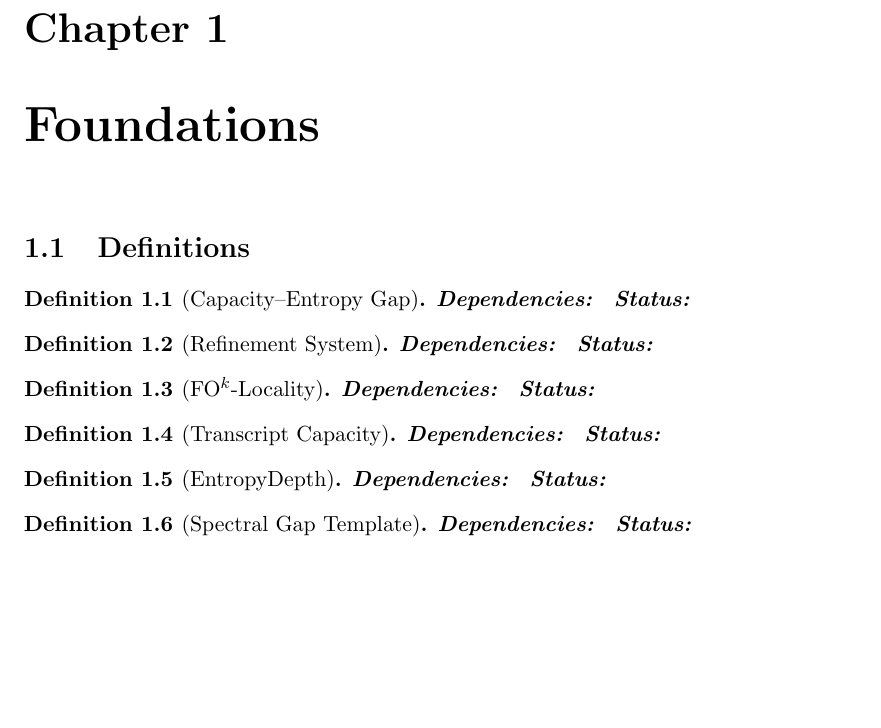
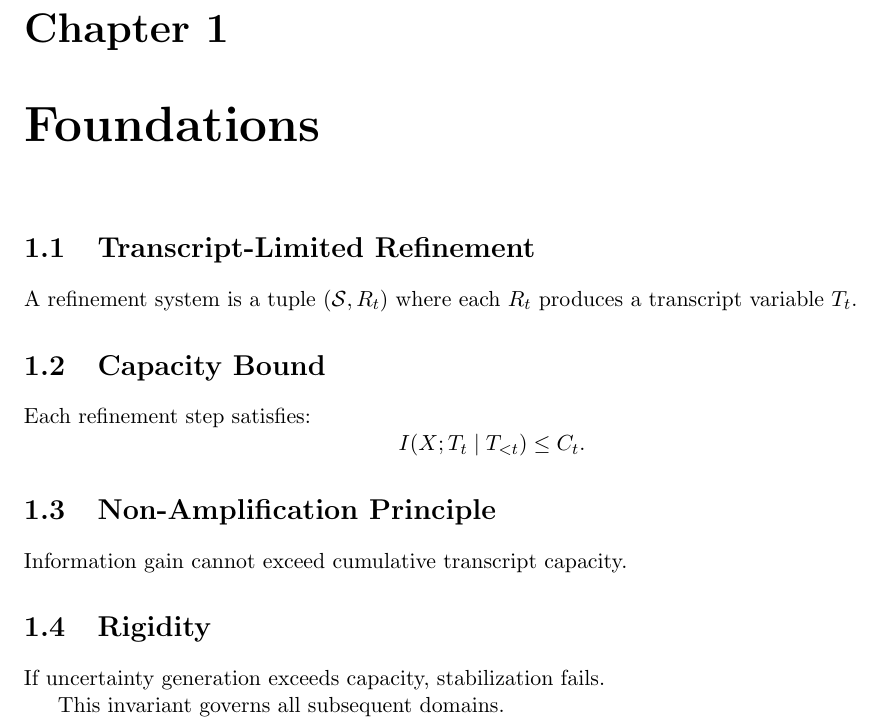
Before and after one commit to inaciovasquez2020/urf-textbook, a LaTeX thesis (manuscript/main.tex, which reads manuscript/chapters/01_foundations.tex): part of page 7 of 31, cut so that both start at the same text, the shorter picture padded with empty space. Compiled offline with pdfLaTeX.

Commit message:
Expand Foundations chapter

```diff
--- a/manuscript/chapters/01_foundations.tex
+++ b/manuscript/chapters/01_foundations.tex
@@ -1,8 +1,24 @@
 \chapter{Foundations}
-\section{Definitions}
-\input{manuscript/items/defs/def_D1.tex}
-\input{manuscript/items/defs/def_D2.tex}
-\input{manuscript/items/defs/def_D3.tex}
-\input{manuscript/items/defs/def_D4.tex}
-\input{manuscript/items/defs/def_D5.tex}
-\input{manuscript/items/defs/def_D6.tex}
+
+\section{Transcript-Limited Refinement}
+
+A refinement system is a tuple $(\mathcal S, R_t)$
+where each $R_t$ produces a transcript variable $T_t$.
+
+\section{Capacity Bound}
+
+Each refinement step satisfies:
+\[
+I(X;T_t \mid T_{<t}) \le C_t.
+\]
+
+\section{Non-Amplification Principle}
+
+Information gain cannot exceed cumulative transcript capacity.
+
+\section{Rigidity}
+
+If uncertainty generation exceeds capacity,
+stabilization fails.
+
+This invariant governs all subsequent domains.
```
